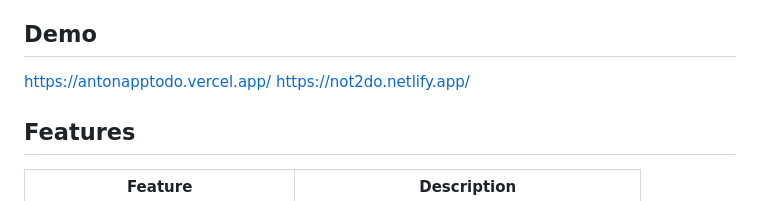
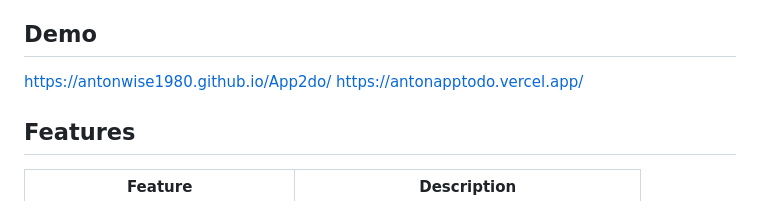
Before and after one commit to AntonWise1980/App2do, a Markdown page: README.md, the part around the change. GitHub-like rendering.

Commit message:
demoLinkAdd

```diff
--- a/README.md
+++ b/README.md
@@ -5,8 +5,8 @@ Anton Wise,
 2025
 
 ## Demo
+https://antonwise1980.github.io/App2do/
 https://antonapptodo.vercel.app/
-https://not2do.netlify.app/
 
 ## Features
 
```
